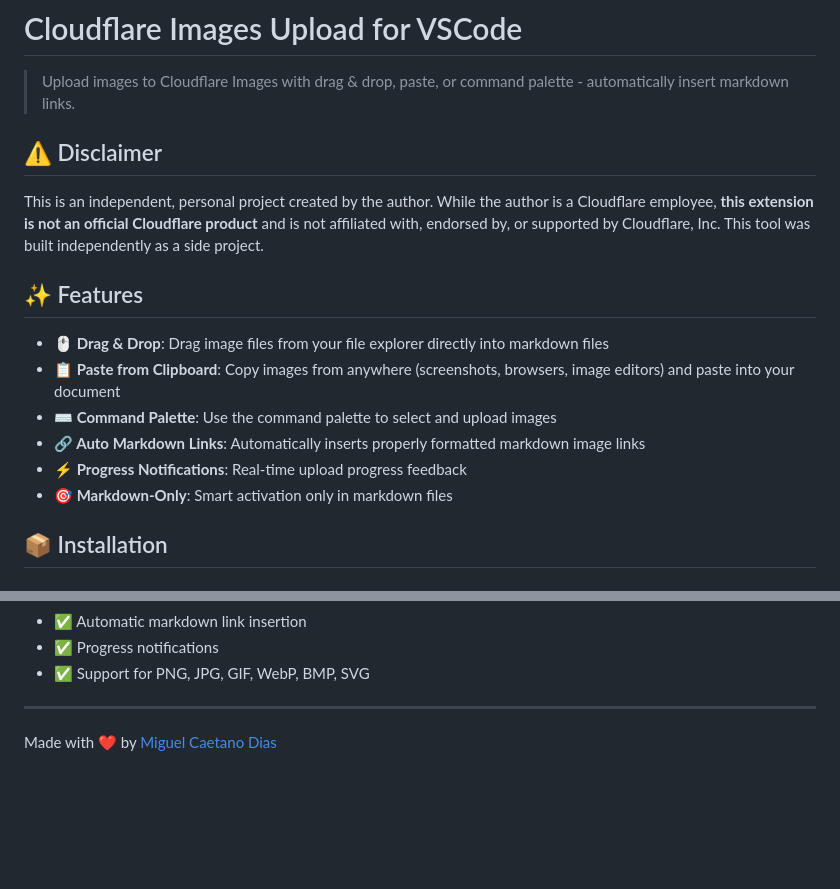
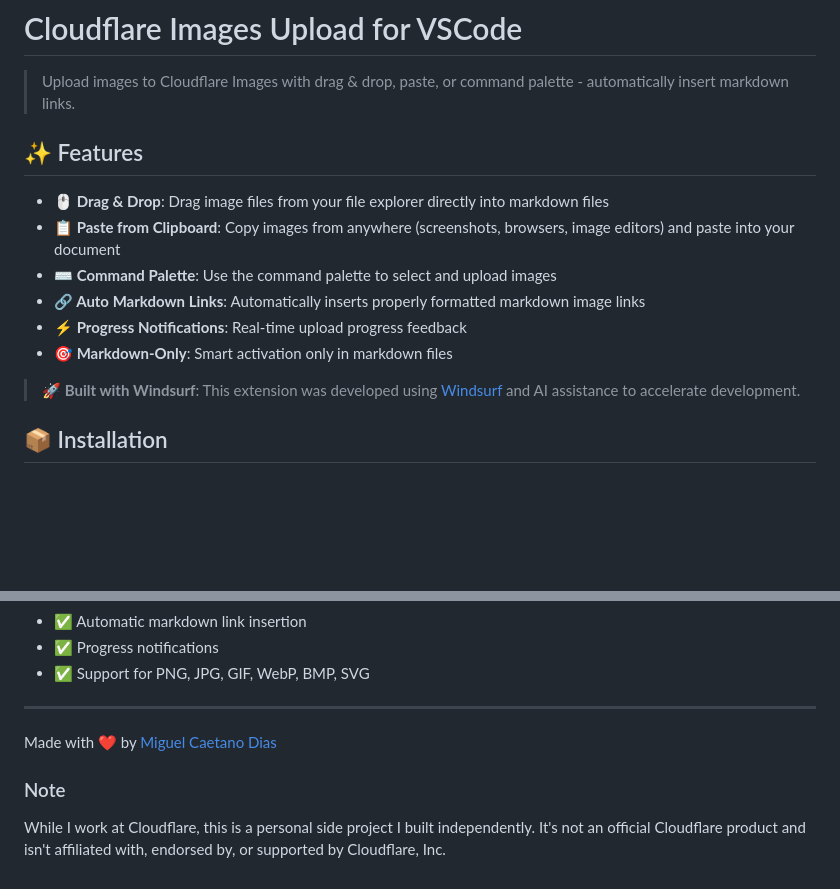
Before and after one commit to mcdays94/cloudflare-images-upload-extension, a Markdown page: README.md, 2 parts joined by grey strips. Rendered like a GitHub page; blank space fills up the shorter version.

Commit message:
Refactor: Move disclaimer to end, make it first-person, add Windsurf credit

```diff
--- a/README.md
+++ b/README.md
@@ -1,10 +1,6 @@
 # Cloudflare Images Upload for VSCode
 
 > Upload images to Cloudflare Images with drag & drop, paste, or command palette - automatically insert markdown links.
-
-## ⚠️ Disclaimer
-
-This is an independent, personal project created by the author. While the author is a Cloudflare employee, **this extension is not an official Cloudflare product** and is not affiliated with, endorsed by, or supported by Cloudflare, Inc. This tool was built independently as a side project.
 
 ## ✨ Features
 
@@ -14,6 +10,8 @@ This is an independent, personal project created by the author. While the author
 - **🔗 Auto Markdown Links**: Automatically inserts properly formatted markdown image links
 - **⚡ Progress Notifications**: Real-time upload progress feedback
 - **🎯 Markdown-Only**: Smart activation only in markdown files
+
+> 🚀 **Built with Windsurf**: This extension was developed using [Windsurf](https://codeium.com/windsurf) and AI assistance to accelerate development.
 
 ## 📦 Installation
 
@@ -197,3 +195,7 @@ If you find this extension helpful and it saves you time, consider buying me a c
 ---
 
 Made with ❤️ by [Miguel Caetano Dias](https://github.com/mcdays94)
+
+### Note
+
+While I work at Cloudflare, this is a personal side project I built independently. It's not an official Cloudflare product and isn't affiliated with, endorsed by, or supported by Cloudflare, Inc.
```
